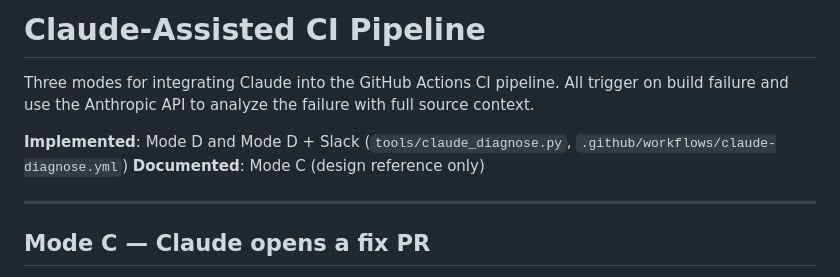
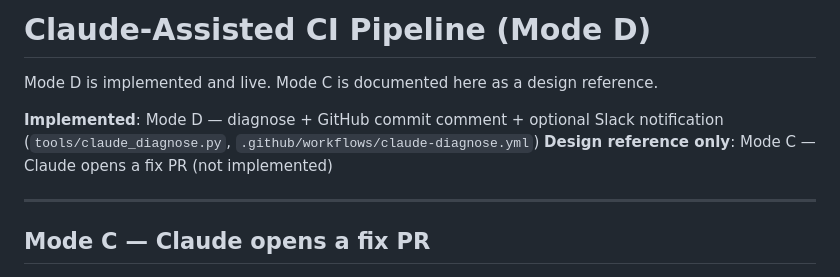
Before and after one commit to verticalrectangle/pop-maker-studio, a Markdown page: CI_CLAUDE.md, the part around the change. GitHub-like rendering.

Commit message:
docs: clarify CI_CLAUDE.md — only Mode D is implemented, Mode C is design reference

```diff
--- a/CI_CLAUDE.md
+++ b/CI_CLAUDE.md
@@ -1,9 +1,9 @@
-# Claude-Assisted CI Pipeline
+# Claude-Assisted CI Pipeline (Mode D)
 
-Three modes for integrating Claude into the GitHub Actions CI pipeline. All trigger on build failure and use the Anthropic API to analyze the failure with full source context.
+Mode D is implemented and live. Mode C is documented here as a design reference.
 
-**Implemented**: Mode D and Mode D + Slack (`tools/claude_diagnose.py`, `.github/workflows/claude-diagnose.yml`)
-**Documented**: Mode C (design reference only)
+**Implemented**: Mode D — diagnose + GitHub commit comment + optional Slack notification (`tools/claude_diagnose.py`, `.github/workflows/claude-diagnose.yml`)
+**Design reference only**: Mode C — Claude opens a fix PR (not implemented)
 
 ---
 
```
